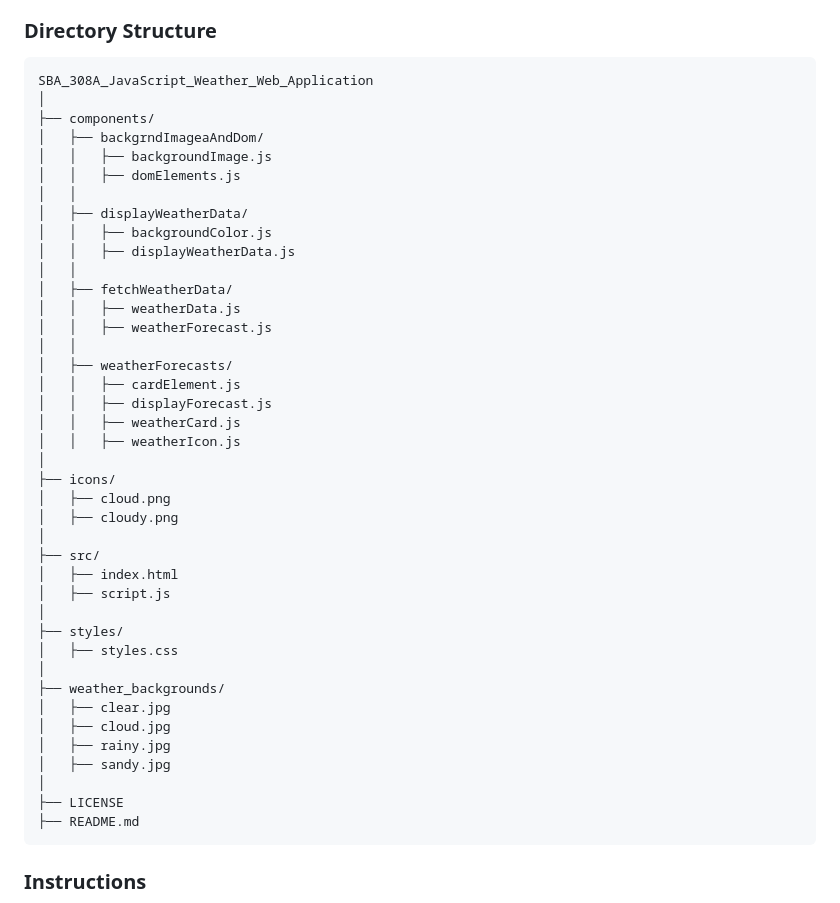
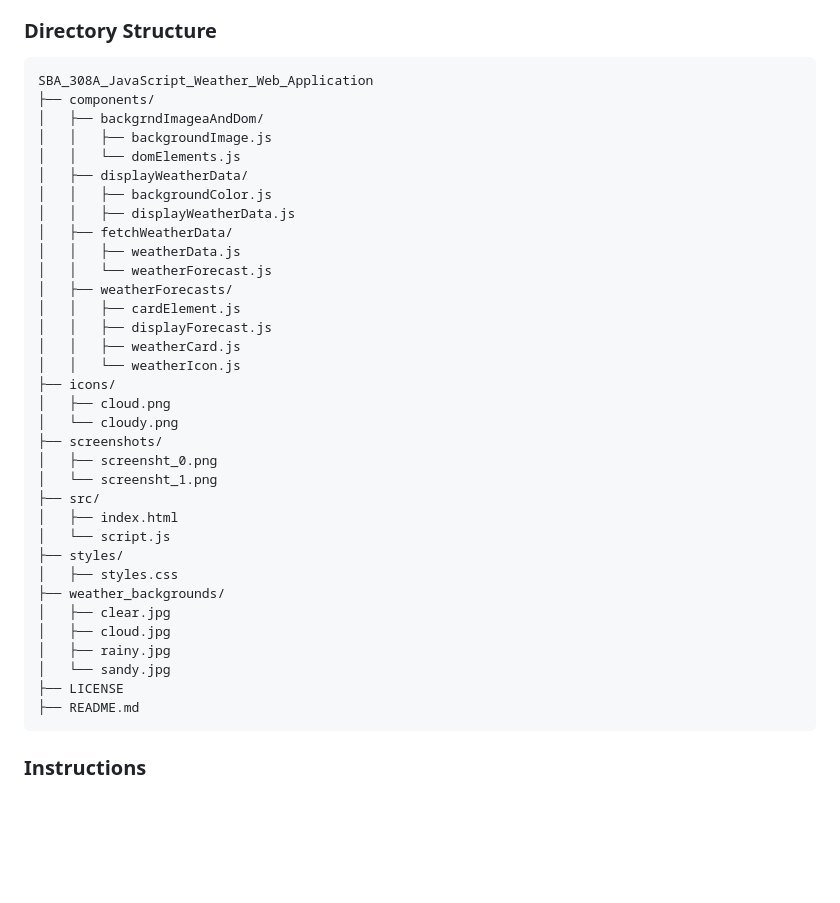
Before and after one commit to Michle99/SBA_308A_JavaScript_Weather_Web_Application, a Markdown page: README.md, the part around the change printed below. Drawn GitHub-style; blank space fills up the shorter version.

````diff
--- a/README.md
+++ b/README.md
@@ -17,43 +17,37 @@ Weather web application to check the weather forecast for a specific city built
 ### Directory Structure
 ```
 SBA_308A_JavaScript_Weather_Web_Application
-│
 ├── components/
 │   ├── backgrndImageaAndDom/
 │   │   ├── backgroundImage.js
-│   │   ├── domElements.js
-│   │
+│   │   └── domElements.js
 │   ├── displayWeatherData/
 │   │   ├── backgroundColor.js
 │   │   ├── displayWeatherData.js
-│   │
 │   ├── fetchWeatherData/
 │   │   ├── weatherData.js
-│   │   ├── weatherForecast.js
-│   │
+│   │   └── weatherForecast.js
 │   ├── weatherForecasts/
 │   │   ├── cardElement.js
 │   │   ├── displayForecast.js
 │   │   ├── weatherCard.js
-│   │   ├── weatherIcon.js
-│
+│   │   └── weatherIcon.js
 ├── icons/
 │   ├── cloud.png
-│   ├── cloudy.png
-│
+│   └── cloudy.png
+├── screenshots/
+│   ├── screensht_0.png
+│   └── screensht_1.png
 ├── src/
 │   ├── index.html
-│   ├── script.js
-│
+│   └── script.js
 ├── styles/
 │   ├── styles.css
-│
 ├── weather_backgrounds/
 │   ├── clear.jpg
 │   ├── cloud.jpg
 │   ├── rainy.jpg
-│   ├── sandy.jpg
-│
+│   └── sandy.jpg
 ├── LICENSE
 ├── README.md
 ```
````
Also changed, not shown: other parts of README.md (+5 -0 lines), screenshots/screensht_0.png (added), screenshots/screensht_1.png (added).
